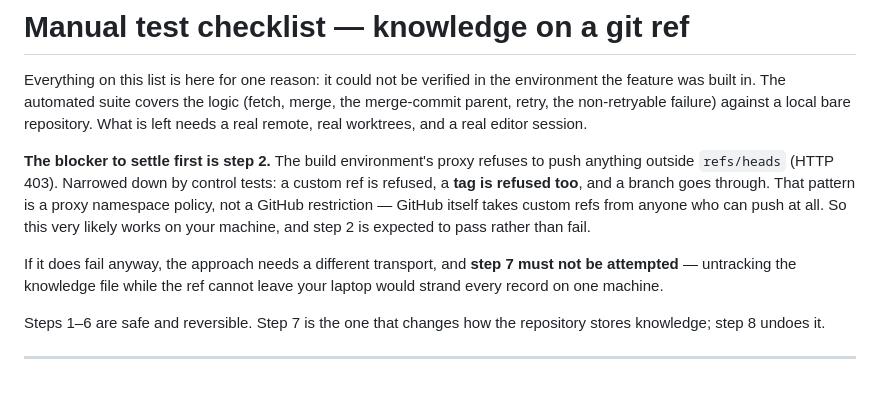
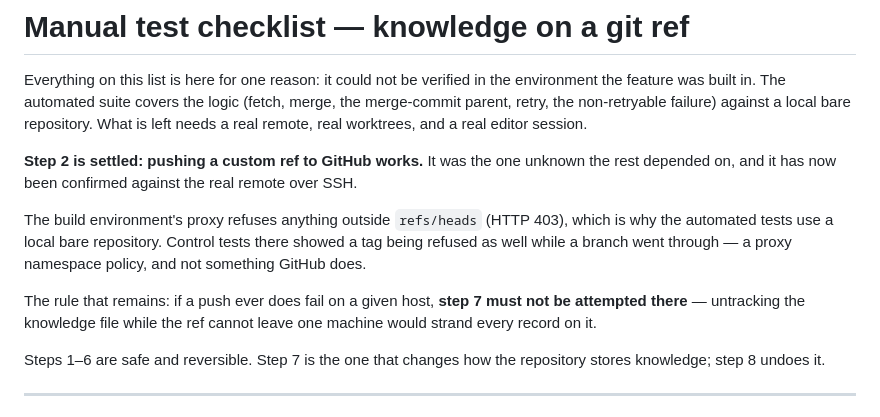
Before and after one commit to xlttj/shanpan, a Markdown page: docs/manual-test-knowledge-ref.md, the part around the change. Drawn GitHub-style; blank space fills up the shorter version.

```diff
--- a/docs/manual-test-knowledge-ref.md
+++ b/docs/manual-test-knowledge-ref.md
@@ -6,16 +6,18 @@ environment the feature was built in. The automated suite covers the logic
 a local bare repository. What is left needs a real remote, real worktrees, and a
 real editor session.
 
-**The blocker to settle first is step 2.** The build environment's proxy refuses
-to push anything outside `refs/heads` (HTTP 403). Narrowed down by control
-tests: a custom ref is refused, a **tag is refused too**, and a branch goes
-through. That pattern is a proxy namespace policy, not a GitHub restriction —
-GitHub itself takes custom refs from anyone who can push at all. So this very
-likely works on your machine, and step 2 is expected to pass rather than fail.
+**Step 2 is settled: pushing a custom ref to GitHub works.** It was the one
+unknown the rest depended on, and it has now been confirmed against the real
+remote over SSH.
 
-If it does fail anyway, the approach needs a different transport, and **step 7
-must not be attempted** — untracking the knowledge file while the ref cannot
-leave your laptop would strand every record on one machine.
+The build environment's proxy refuses anything outside `refs/heads` (HTTP 403),
+which is why the automated tests use a local bare repository. Control tests
+there showed a tag being refused as well while a branch went through — a proxy
+namespace policy, and not something GitHub does.
+
+The rule that remains: if a push ever does fail on a given host, **step 7 must
+not be attempted there** — untracking the knowledge file while the ref cannot
+leave one machine would strand every record on it.
 
 Steps 1–6 are safe and reversible. Step 7 is the one that changes how the
 repository stores knowledge; step 8 undoes it.
```
Also changed, not shown: docs/plan-knowledge-ref.md (+17 -8 lines).
